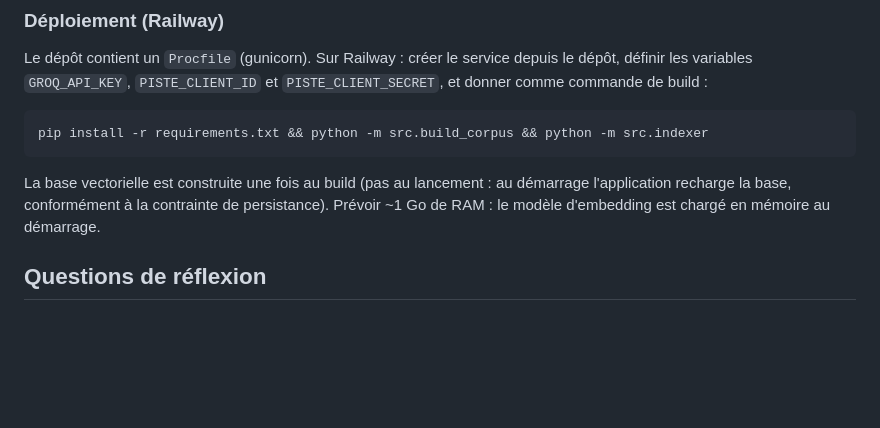
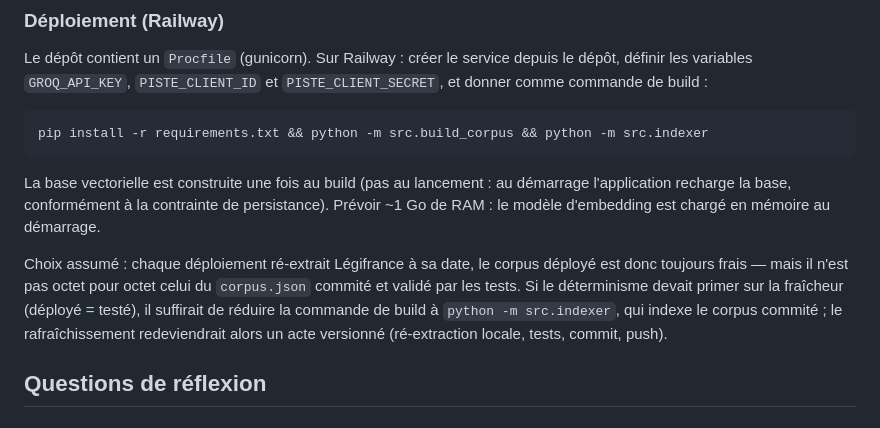
Before and after one commit to FaridBenamara/ProjetFinal_RAG_MD5, a Markdown page: README.md, the part around the change. Rendered like a GitHub page; blank space fills up the shorter version.

Commit message:
docs(readme): fraicheur au deploiement, choix assume et alternative

```diff
--- a/README.md
+++ b/README.md
@@ -71,6 +71,13 @@ pip install -r requirements.txt && python -m src.build_corpus && python -m src.i
 La base vectorielle est construite une fois au build (pas au lancement : au démarrage
 l'application recharge la base, conformément à la contrainte de persistance). Prévoir
 ~1 Go de RAM : le modèle d'embedding est chargé en mémoire au démarrage.
+
+Choix assumé : chaque déploiement ré-extrait Légifrance à sa date, le corpus déployé
+est donc toujours frais — mais il n'est pas octet pour octet celui du `corpus.json`
+commité et validé par les tests. Si le déterminisme devait primer sur la fraîcheur
+(déployé = testé), il suffirait de réduire la commande de build à
+`python -m src.indexer`, qui indexe le corpus commité ; le rafraîchissement
+redeviendrait alors un acte versionné (ré-extraction locale, tests, commit, push).
 
 ## Questions de réflexion
 
```
